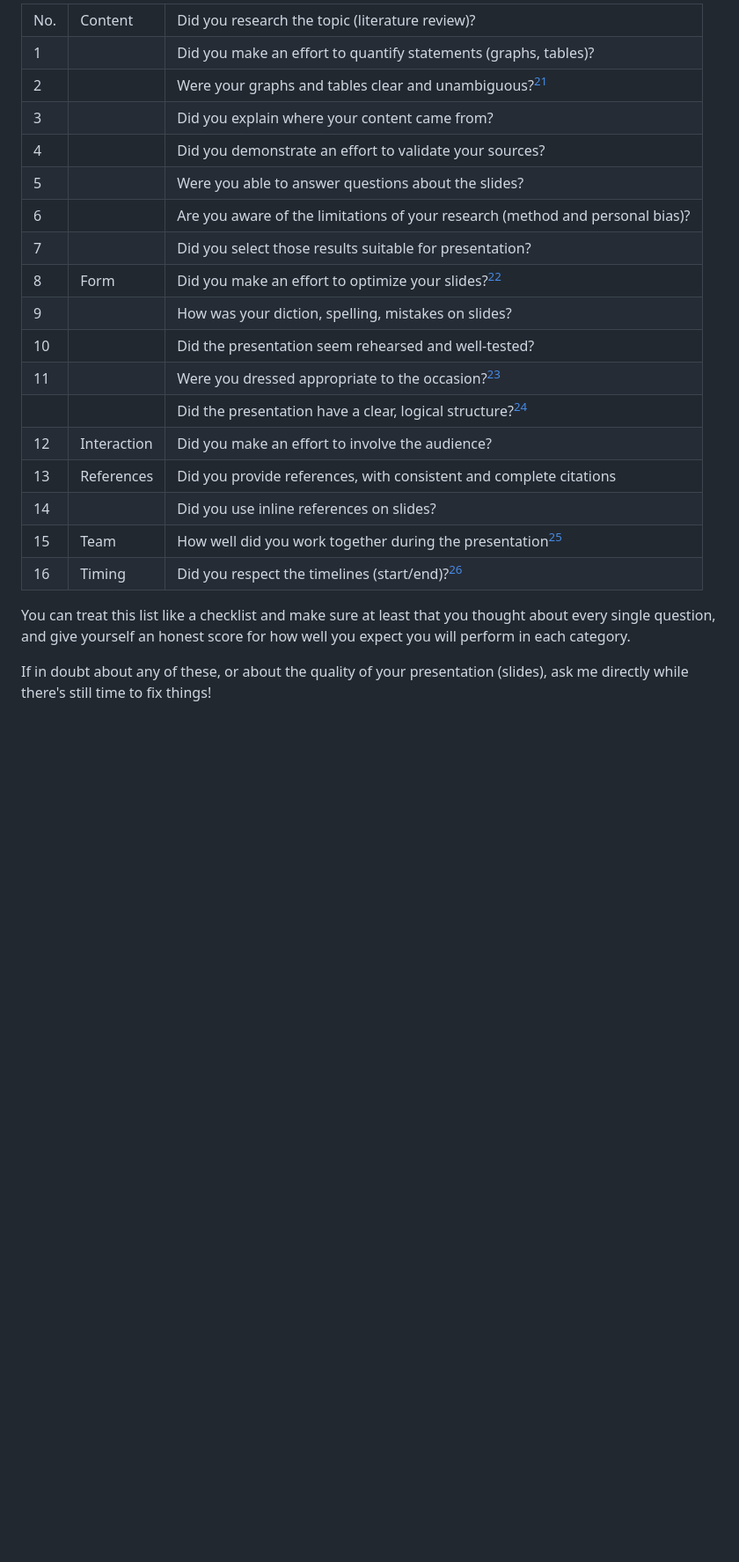
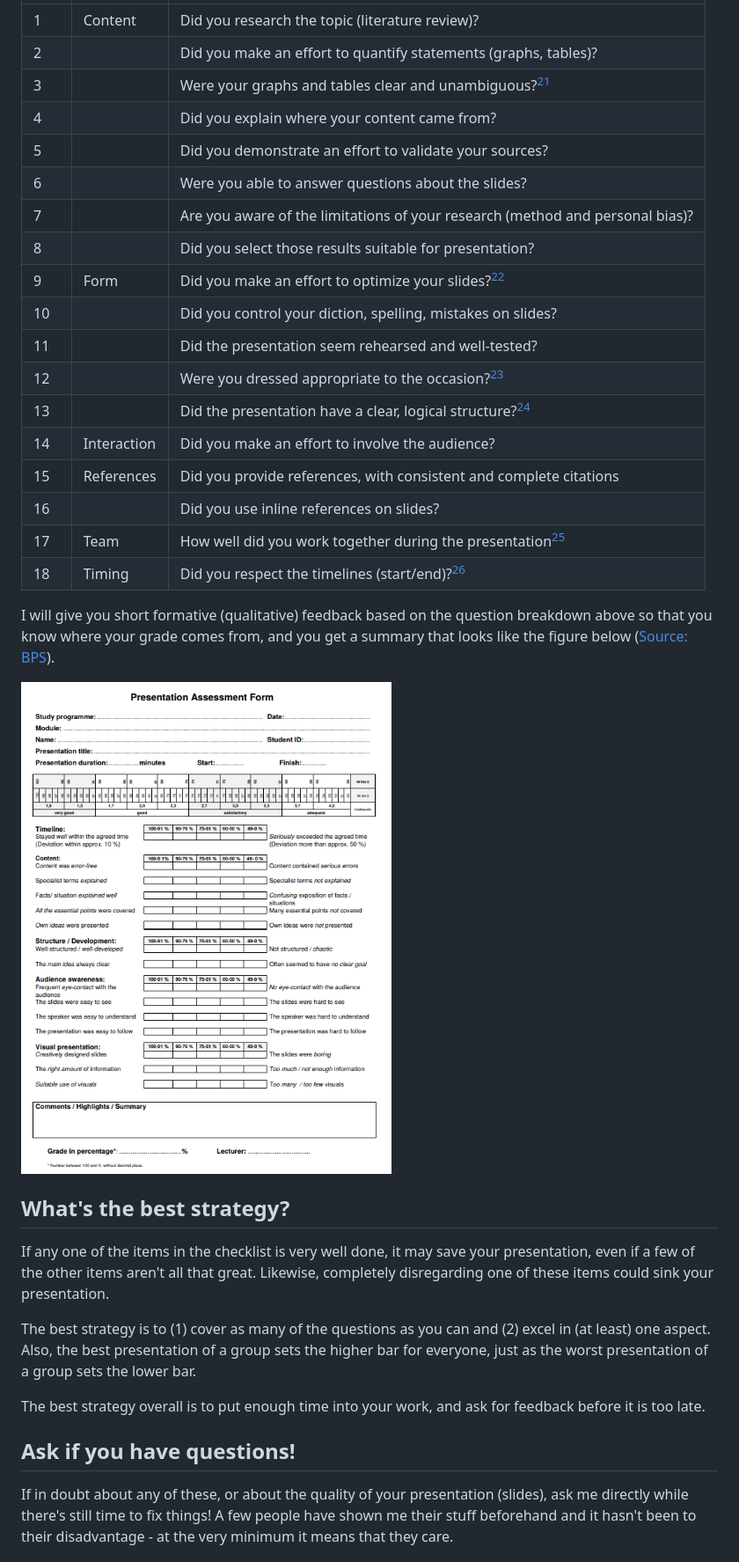
Before and after one commit to birkenkrahe/org, a Markdown page: FAQ.md, the part around one of its changes. Shown at 88% size. Drawn GitHub-style; pictures changed too: img/presentation.png (added); blank space fills up the shorter version.

```diff
--- a/FAQ.md
+++ b/FAQ.md
@@ -816,138 +837,161 @@ according to (in alphabetical order):
 <tbody>
 <tr>
-<td class="org-right">No.</td>
+<td class="org-right">1</td>
 <td class="org-left">Content</td>
 <td class="org-left">Did you research the topic (literature review)?</td>
 </tr>
 
 
 <tr>
-<td class="org-right">1</td>
+<td class="org-right">2</td>
 <td class="org-left">&#xa0;</td>
 <td class="org-left">Did you make an effort to quantify statements (graphs, tables)?</td>
 </tr>
 
 
 <tr>
-<td class="org-right">2</td>
+<td class="org-right">3</td>
 <td class="org-left">&#xa0;</td>
 <td class="org-left">Were your graphs and tables clear and unambiguous?<sup><a id="fnr.21" class="footref" href="#fn.21">21</a></sup></td>
 </tr>
 
 
 <tr>
-<td class="org-right">3</td>
+<td class="org-right">4</td>
 <td class="org-left">&#xa0;</td>
 <td class="org-left">Did you explain where your content came from?</td>
 </tr>
 
 
 <tr>
-<td class="org-right">4</td>
+<td class="org-right">5</td>
 <td class="org-left">&#xa0;</td>
 <td class="org-left">Did you demonstrate an effort to validate your sources?</td>
 </tr>
 
 
 <tr>
-<td class="org-right">5</td>
+<td class="org-right">6</td>
 <td class="org-left">&#xa0;</td>
 <td class="org-left">Were you able to answer questions about the slides?</td>
 </tr>
 
 
 <tr>
-<td class="org-right">6</td>
+<td class="org-right">7</td>
 <td class="org-left">&#xa0;</td>
 <td class="org-left">Are you aware of the limitations of your research (method and personal bias)?</td>
 </tr>
 
 
 <tr>
-<td class="org-right">7</td>
+<td class="org-right">8</td>
 <td class="org-left">&#xa0;</td>
 <td class="org-left">Did you select those results suitable for presentation?</td>
 </tr>
 
 
 <tr>
-<td class="org-right">8</td>
+<td class="org-right">9</td>
 <td class="org-left">Form</td>
 <td class="org-left">Did you make an effort to optimize your slides?<sup><a id="fnr.22" class="footref" href="#fn.22">22</a></sup></td>
 </tr>
 
 
 <tr>
-<td class="org-right">9</td>
+<td class="org-right">10</td>
 <td class="org-left">&#xa0;</td>
-<td class="org-left">How was your diction, spelling, mistakes on slides?</td>
+<td class="org-left">Did you control your diction, spelling, mistakes on slides?</td>
 </tr>
 
 
 <tr>
-<td class="org-right">10</td>
+<td class="org-right">11</td>
 <td class="org-left">&#xa0;</td>
 <td class="org-left">Did the presentation seem rehearsed and well-tested?</td>
 </tr>
 
 
 <tr>
-<td class="org-right">11</td>
+<td class="org-right">12</td>
 <td class="org-left">&#xa0;</td>
 <td class="org-left">Were you dressed appropriate to the occasion?<sup><a id="fnr.23" class="footref" href="#fn.23">23</a></sup></td>
 </tr>
 
 
 <tr>
-<td class="org-right">&#xa0;</td>
+<td class="org-right">13</td>
 <td class="org-left">&#xa0;</td>
 <td class="org-left">Did the presentation have a clear, logical structure?<sup><a id="fnr.24" class="footref" href="#fn.24">24</a></sup></td>
 </tr>
 
 
 <tr>
-<td class="org-right">12</td>
+<td class="org-right">14</td>
 <td class="org-left">Interaction</td>
 <td class="org-left">Did you make an effort to involve the audience?</td>
 </tr>
 
 
 <tr>
-<td class="org-right">13</td>
+<td class="org-right">15</td>
 <td class="org-left">References</td>
 <td class="org-left">Did you provide references, with consistent and complete citations</td>
 </tr>
 
 
 <tr>
-<td class="org-right">14</td>
+<td class="org-right">16</td>
 <td class="org-left">&#xa0;</td>
 <td class="org-left">Did you use inline references on slides?</td>
 </tr>
 
 
 <tr>
-<td class="org-right">15</td>
+<td class="org-right">17</td>
 <td class="org-left">Team</td>
 <td class="org-left">How well did you work together during the presentation<sup><a id="fnr.25" class="footref" href="#fn.25">25</a></sup></td>
 </tr>
 
 
 <tr>
-<td class="org-right">16</td>
+<td class="org-right">18</td>
 <td class="org-left">Timing</td>
 <td class="org-left">Did you respect the timelines (start/end)?<sup><a id="fnr.26" class="footref" href="#fn.26">26</a></sup></td>
 </tr>
 </tbody>
 </table>
 
-You can treat this list like a checklist and make sure at least
-that you thought about every single question, and give yourself an
-honest score for how well you expect you will perform in each
-category.
+I will give you short formative (qualitative) feedback based on the
+question breakdown above so that you know where your grade comes
+from, and you get a summary that looks like the figure below
+([Source: BPS](#org4b4597e)).
+
+![img](./img/presentation.png)
+
+
+## What's the best strategy?
+
+If any one of the items in the checklist is very well done, it may
+save your presentation, even if a few of the other items aren't all
+that great. Likewise, completely disregarding one of these items
+could sink your presentation.
+
+The best strategy is to (1) cover as many of the questions as you
+can and (2) excel in (at least) one aspect. Also, the best
+presentation of a group sets the higher bar for everyone, just as
+the worst presentation of a group sets the lower bar.
+
+The best strategy overall is to put enough time into your work, and
+ask for feedback before it is too late.
+
+
+## Ask if you have questions!
 
 If in doubt about any of these, or about the quality of your
 presentation (slides), ask me directly while there's still time to
-fix things!
+fix things! A few people have shown me their stuff beforehand and it
+hasn't been to their disadvantage - at the very minimum it means
+that they care.
 
 
```
Also changed, not shown: other parts of FAQ.md (+103 -55 lines), img/essay.png (added), 2 other files.
